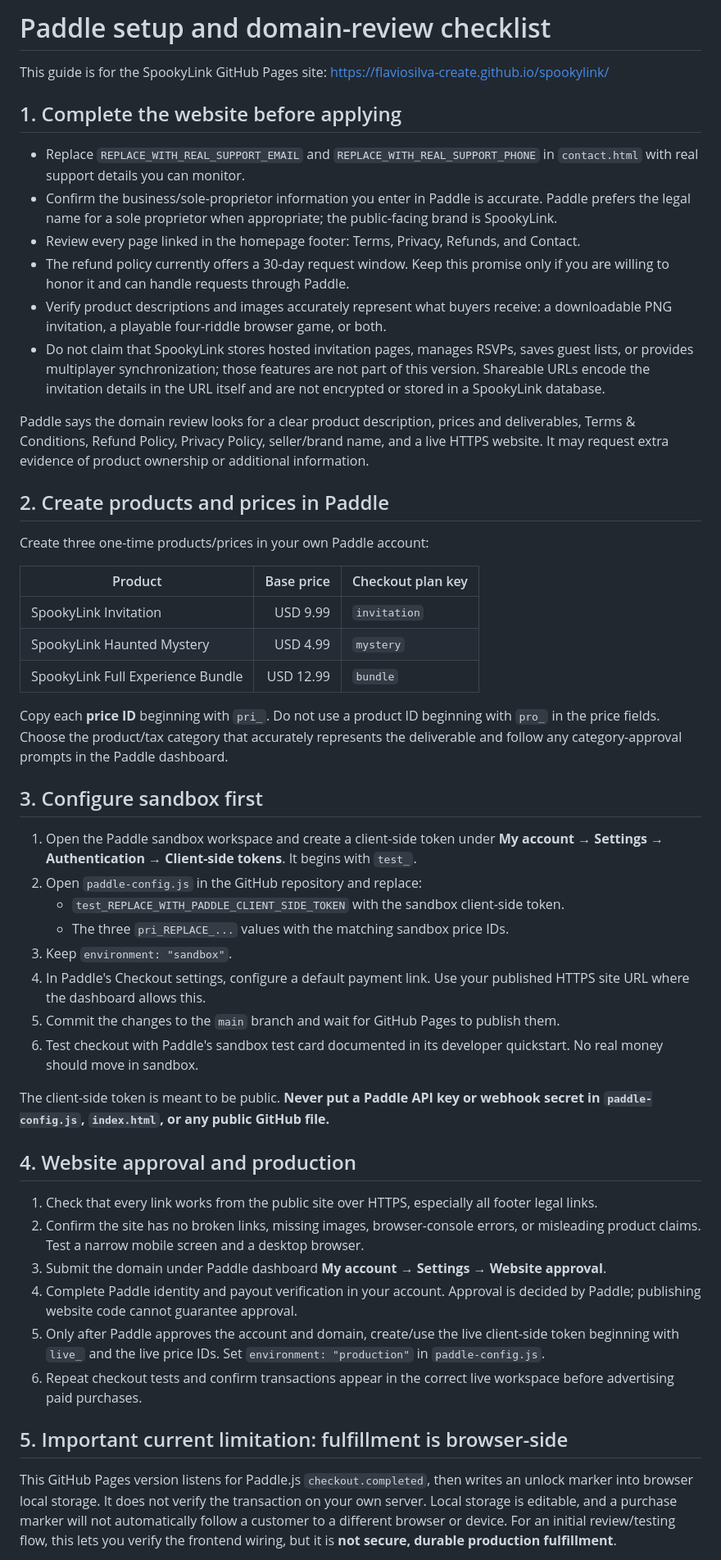
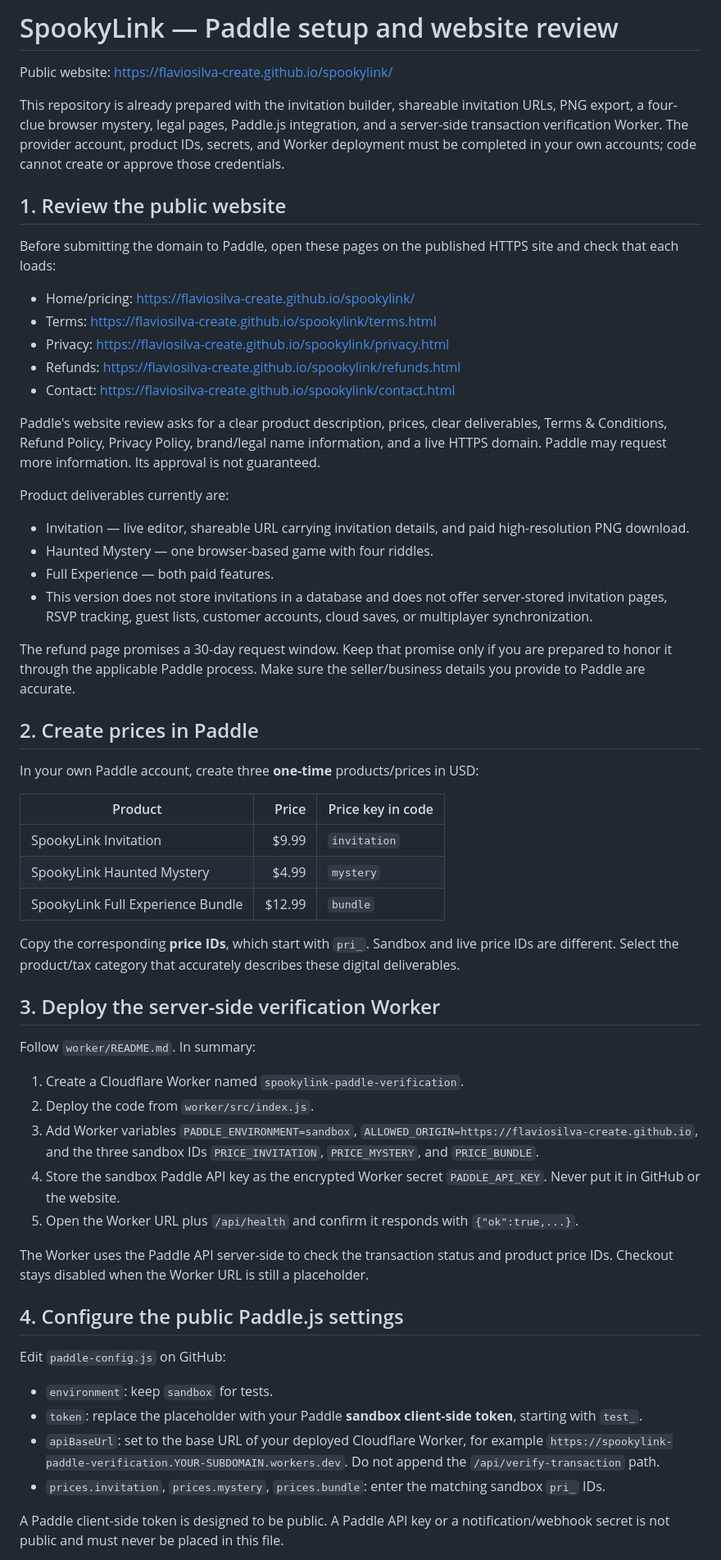
Before and after one commit to flaviosilva-create/spookylink, a Markdown page: PADDLE_SETUP.md, the part around one of its changes. Shown at 82% size. GitHub-like rendering.

Commit message:
Rewrite Paddle setup guide around server verification and current review checklist

```diff
--- a/PADDLE_SETUP.md
+++ b/PADDLE_SETUP.md
@@ -1,54 +1,60 @@
-# Paddle setup and domain-review checklist
+# SpookyLink — Paddle setup and website review
 
-This guide is for the SpookyLink GitHub Pages site:
-https://flaviosilva-create.github.io/spookylink/
+Public website: https://flaviosilva-create.github.io/spookylink/
 
-## 1. Complete the website before applying
+This repository is already prepared with the invitation builder, shareable invitation URLs, PNG export, a four-clue browser mystery, legal pages, Paddle.js integration, and a server-side transaction verification Worker. The provider account, product IDs, secrets, and Worker deployment must be completed in your own accounts; code cannot create or approve those credentials.
 
-- Replace `REPLACE_WITH_REAL_SUPPORT_EMAIL` and `REPLACE_WITH_REAL_SUPPORT_PHONE` in `contact.html` with real support details you can monitor.
-- Confirm the business/sole-proprietor information you enter in Paddle is accurate. Paddle prefers the legal name for a sole proprietor when appropriate; the public-facing brand is SpookyLink.
-- Review every page linked in the homepage footer: Terms, Privacy, Refunds, and Contact.
-- The refund policy currently offers a 30-day request window. Keep this promise only if you are willing to honor it and can handle requests through Paddle.
-- Verify product descriptions and images accurately represent what buyers receive: a downloadable PNG invitation, a playable four-riddle browser game, or both.
-- Do not claim that SpookyLink stores hosted invitation pages, manages RSVPs, saves guest lists, or provides multiplayer synchronization; those features are not part of this version. Shareable URLs encode the invitation details in the URL itself and are not encrypted or stored in a SpookyLink database.
+## 1. Review the public website
 
-Paddle says the domain review looks for a clear product description, prices and deliverables, Terms & Conditions, Refund Policy, Privacy Policy, seller/brand name, and a live HTTPS website. It may request extra evidence of product ownership or additional information.
+Before submitting the domain to Paddle, open these pages on the published HTTPS site and check that each loads:
 
-## 2. Create products and prices in Paddle
+- Home/pricing: https://flaviosilva-create.github.io/spookylink/
+- Terms: https://flaviosilva-create.github.io/spookylink/terms.html
+- Privacy: https://flaviosilva-create.github.io/spookylink/privacy.html
+- Refunds: https://flaviosilva-create.github.io/spookylink/refunds.html
+- Contact: https://flaviosilva-create.github.io/spookylink/contact.html
 
-Create three one-time products/prices in your own Paddle account:
+Paddle's website review asks for a clear product description, prices, clear deliverables, Terms & Conditions, Refund Policy, Privacy Policy, brand/legal name information, and a live HTTPS domain. Paddle may request more information. Its approval is not guaranteed.
 
-| Product | Base price | Checkout plan key |
+Product deliverables currently are:
+- Invitation — live editor, shareable URL carrying invitation details, and paid high-resolution PNG download.
+- Haunted Mystery — one browser-based game with four riddles.
+- Full Experience — both paid features.
+- This version does not store invitations in a database and does not offer server-stored invitation pages, RSVP tracking, guest lists, customer accounts, cloud saves, or multiplayer synchronization.
+
+The refund page promises a 30-day request window. Keep that promise only if you are prepared to honor it through the applicable Paddle process. Make sure the seller/business details you provide to Paddle are accurate.
+
+## 2. Create prices in Paddle
+
+In your own Paddle account, create three **one-time** products/prices in USD:
+
+| Product | Price | Price key in code |
 |---|---:|---|
-| SpookyLink Invitation | USD 9.99 | `invitation` |
-| SpookyLink Haunted Mystery | USD 4.99 | `mystery` |
-| SpookyLink Full Experience Bundle | USD 12.99 | `bundle` |
+| SpookyLink Invitation | $9.99 | `invitation` |
+| SpookyLink Haunted Mystery | $4.99 | `mystery` |
+| SpookyLink Full Experience Bundle | $12.99 | `bundle` |
 
-Copy each **price ID** beginning with `pri_`. Do not use a product ID beginning with `pro_` in the price fields. Choose the product/tax category that accurately represents the deliverable and follow any category-approval prompts in the Paddle dashboard.
+Copy the corresponding **price IDs**, which start with `pri_`. Sandbox and live price IDs are different. Select the product/tax category that accurately describes these digital deliverables.
 
-## 3. Configure sandbox first
+## 3. Deploy the server-side verification Worker
 
-1. Open the Paddle sandbox workspace and create a client-side token under **My account → Settings → Authentication → Client-side tokens**. It begins with `test_`.
-2. Open `paddle-config.js` in the GitHub repository and replace:
-   - `test_REPLACE_WITH_PADDLE_CLIENT_SIDE_TOKEN` with the sandbox client-side token.
-   - The three `pri_REPLACE_...` values with the matching sandbox price IDs.
-3. Keep `environment: "sandbox"`.
-4. In Paddle's Checkout settings, configure a default payment link. Use your published HTTPS site URL where the dashboard allows this.
-5. Commit the changes to the `main` branch and wait for GitHub Pages to publish them.
-6. Test checkout with Paddle's sandbox test card documented in its developer quickstart. No real money should move in sandbox.
+Follow `worker/README.md`. In summary:
+1. Create a Cloudflare Worker named `spookylink-paddle-verification`.
+2. Deploy the code from `worker/src/index.js`.
+3. Add Worker variables `PADDLE_ENVIRONMENT=sandbox`, `ALLOWED_ORIGIN=https://flaviosilva-create.github.io`, and the three sandbox IDs `PRICE_INVITATION`, `PRICE_MYSTERY`, and `PRICE_BUNDLE`.
+4. Store the sandbox Paddle API key as the encrypted Worker secret `PADDLE_API_KEY`. Never put it in GitHub or the website.
+5. Open the Worker URL plus `/api/health` and confirm it responds with `{"ok":true,...}`.
 
-The client-side token is meant to be public. **Never put a Paddle API key or webhook secret in `paddle-config.js`, `index.html`, or any public GitHub file.**
+The Worker uses the Paddle API server-side to check the transaction status and product price IDs. Checkout stays disabled when the Worker URL is still a placeholder.
 
-## 4. Website approval and production
+## 4. Configure the public Paddle.js settings
 
-1. Check that every link works from the public site over HTTPS, especially all footer legal links.
-2. Confirm the site has no broken links, missing images, browser-console errors, or misleading product claims. Test a narrow mobile screen and a desktop browser.
-3. Submit the domain under Paddle dashboard **My account → Settings → Website approval**.
-4. Complete Paddle identity and payout verification in your account. Approval is decided by Paddle; publishing website code cannot guarantee approval.
-5. Only after Paddle approves the account and domain, create/use the live client-side token beginning with `live_` and the live price IDs. Set `environment: "production"` in `paddle-config.js`.
-6. Repeat checkout tests and confirm transactions appear in the correct live workspace before advertising paid purchases.
+Edit `paddle-config.js` on GitHub:
 
-## 5. Important current limitation: fulfillment is browser-side
+- `environment`: keep `sandbox` for tests.
+- `token`: replace the placeholder with your Paddle **sandbox client-side token**, starting with `test_`.
+- `apiBaseUrl`: set to the base URL of your deployed Cloudflare Worker, for example `https://spookylink-paddle-verification.YOUR-SUBDOMAIN.workers.dev`. Do not append the `/api/verify-transaction` path.
+- `prices.invitation`, `prices.mystery`, `prices.bundle`: enter the matching sandbox `pri_` IDs.
 
-This GitHub Pages version listens for Paddle.js `checkout.completed`, then writes an unlock marker into browser local storage. It does not verify the transaction on your own server. Local storage is editable, and a purchase marker will not automatically follow a customer to a different browser or device. For an initial review/testing flow, this lets you verify the frontend wiring, but it is **not secure, durable production fulfillment**.
+A Paddle client-side token is designed to be public. A Paddle API key or a notification/webhook secret is not public and must never be placed in this file.
 
```
Also changed, not shown: other parts of PADDLE_SETUP.md (+30 -7 lines).
